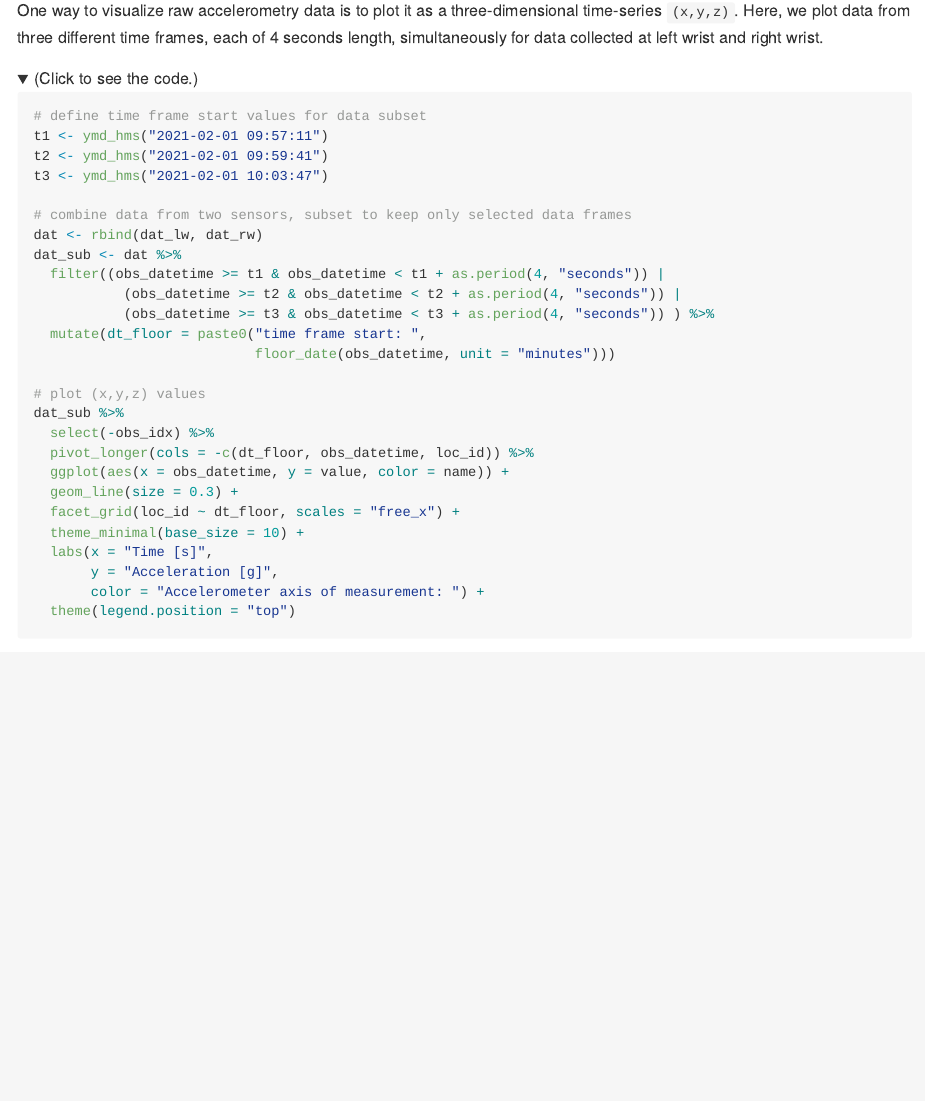
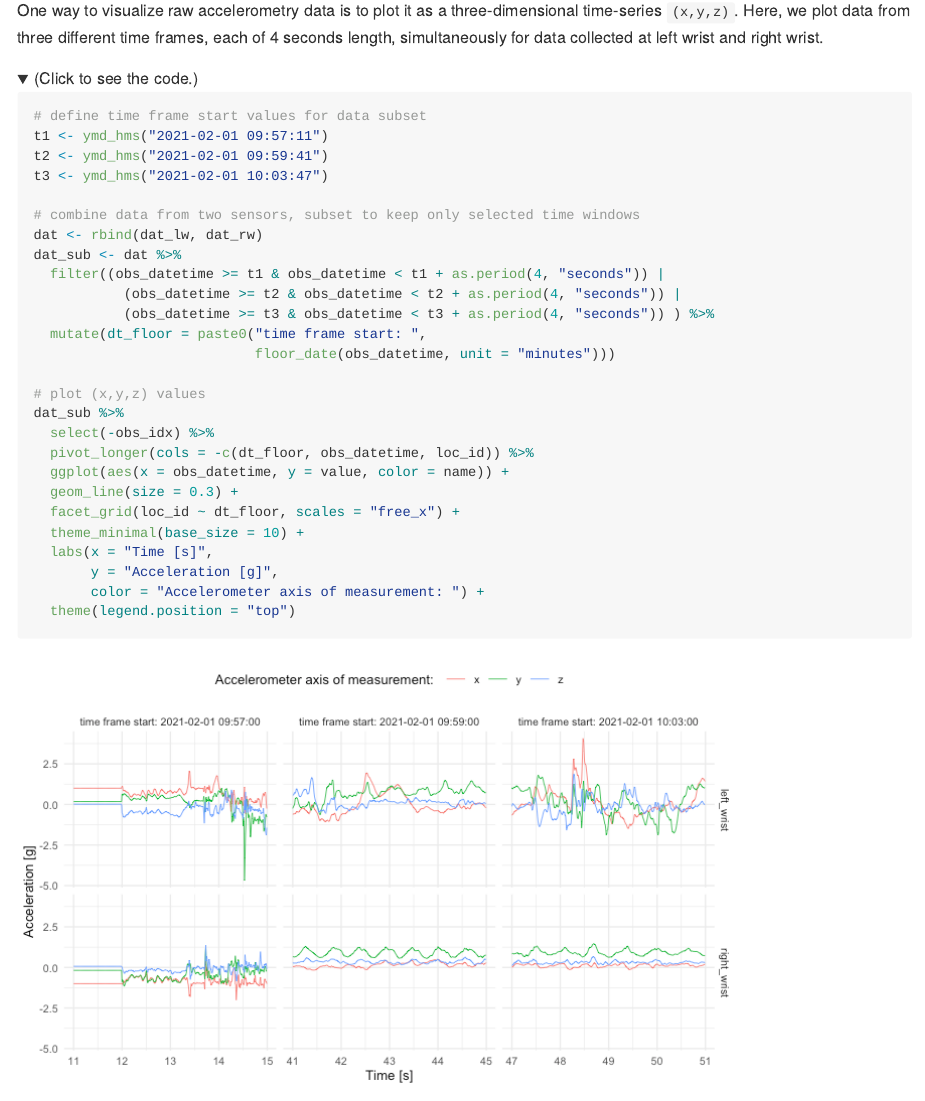
Before and after one commit to martakarass/walking-segmentation-free-living-wrist, an R Markdown document (README.Rmd): the page in a window 1100 px wide, from 1680 px down. The pictures show the output file README.md that the author committed with the source, drawn offline in the style of GitHub; folded parts are opened.

Commit message:
update readme

```diff
--- a/README.Rmd
+++ b/README.Rmd
@@ -73,7 +73,7 @@ t1 <- ymd_hms("2021-02-01 09:57:11")
 t2 <- ymd_hms("2021-02-01 09:59:41")
 t3 <- ymd_hms("2021-02-01 10:03:47")
 
-# combine data from two sensors, subset to keep only selected data frames
+# combine data from two sensors, subset to keep only selected time windows
 dat <- rbind(dat_lw, dat_rw)
 dat_sub <- dat %>%
   filter((obs_datetime >= t1 & obs_datetime < t1 + as.period(4, "seconds")) |
@@ -103,7 +103,7 @@ t1 <- ymd_hms("2021-02-01 09:57:11")
 t2 <- ymd_hms("2021-02-01 09:59:41")
 t3 <- ymd_hms("2021-02-01 10:03:47")
 
-# combine data from two sensors, subset to keep only selected data frames
+# combine data from two sensors, subset to keep only selected time windows
 dat <- rbind(dat_lw, dat_rw)
 dat_sub <- dat %>%
   filter((obs_datetime >= t1 & obs_datetime < t1 + as.period(4, "seconds")) |
```
Also changed, not shown: README.md, README_files/figure-gfm/plot_vm_2-1.png (added), README_files/figure-gfm/plot_vmc_2-1.png (added), README_files/figure-gfm/plot_xyz_2-1.png (added), 1 other file.
